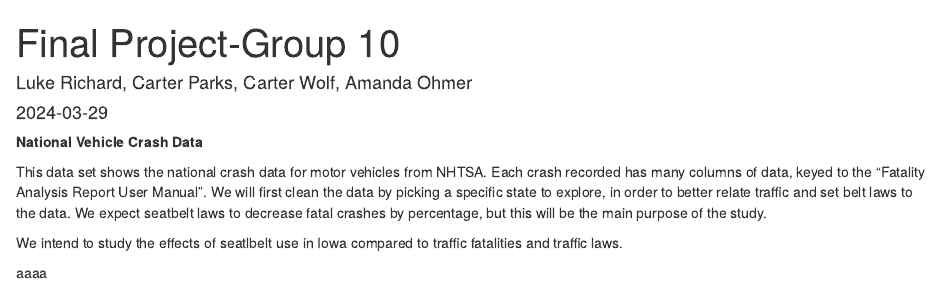
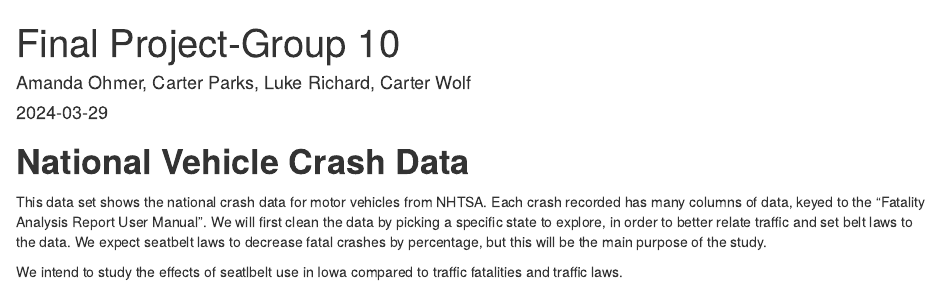
Before and after one commit to DS202-at-ISU/Final-Project-Group-10, an R Markdown document (Final Project-Group 10.Rmd): the page in a window 1100 px wide, from its top. Rendered offline with R 4.5, knitr and Pandoc, with nearby package versions.

Commit message:
Update Final Project-Group 10.Rmd
formatting

````diff
--- a/Final Project-Group 10.Rmd
+++ b/Final Project-Group 10.Rmd
@@ -1,6 +1,6 @@
 ---
 title: "Final Project-Group 10"
-author: "Luke Richard, Carter Parks, Carter Wolf, Amanda Ohmer"
+author: "Amanda Ohmer, Carter Parks, Luke Richard, Carter Wolf"
 date: "2024-03-29"
 output: html_document
 ---
@@ -9,11 +9,9 @@ output: html_document
 knitr::opts_chunk$set(echo = TRUE)
 ```
 
-**National Vehicle Crash Data**
+# **National Vehicle Crash Data**
 
 
 This data set shows the national crash data for motor vehicles from NHTSA. Each crash recorded has many columns of data, keyed to the "Fatality Analysis Report User Manual". We will first clean the data by picking a specific state to explore, in order to better relate traffic and set belt laws to the data. We expect seatbelt laws to decrease fatal crashes by percentage, but this will be the main purpose of the study.
 
 We intend to study the effects of seatlbelt use in Iowa compared to traffic fatalities and traffic laws.
-
-aaaa
````
